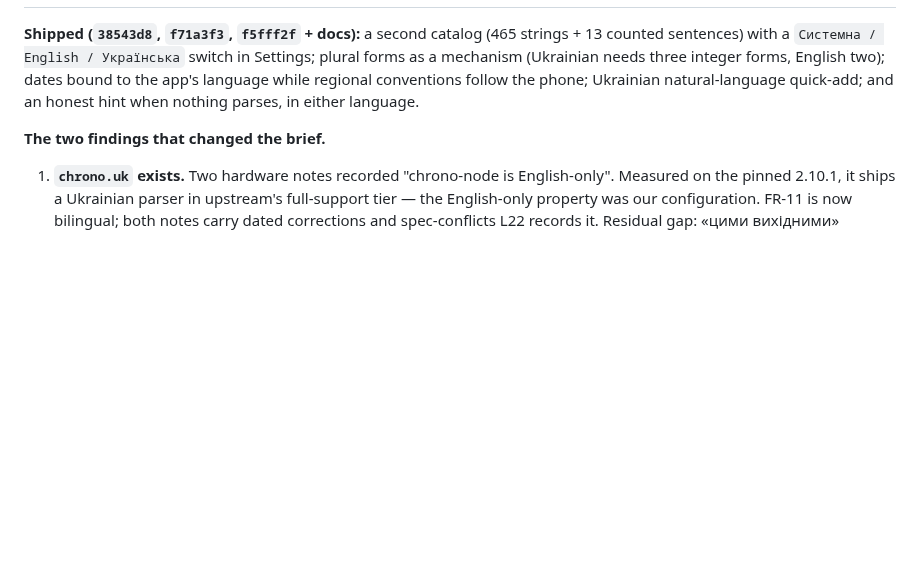
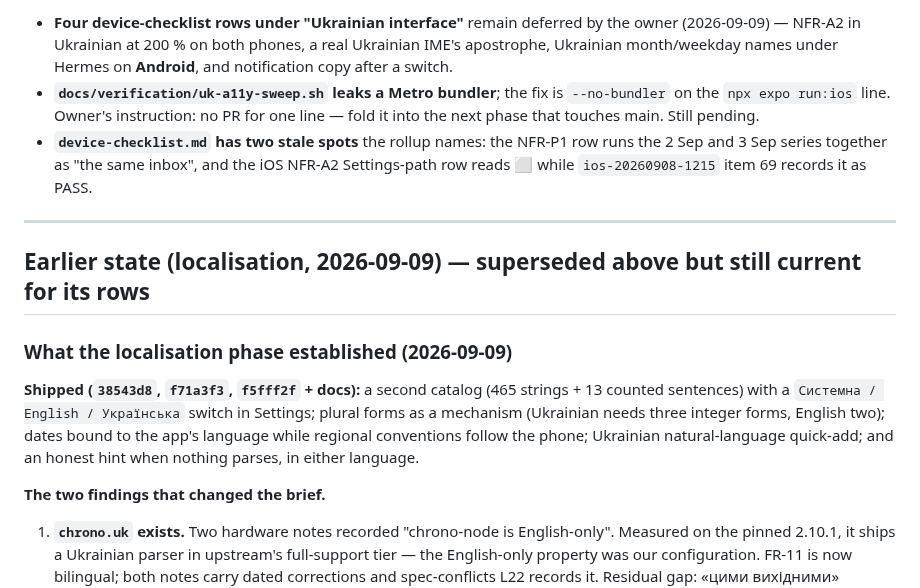
Before and after one commit to IKala4I/magister_work, a Markdown page: docs/HANDOFF.md, the part around one of its changes. Rendered like a GitHub page; blank space fills up the shorter version.

```diff
--- a/docs/HANDOFF.md
+++ b/docs/HANDOFF.md
@@ -12,3 +83,18 @@
+- **Four device-checklist rows under "Ukrainian interface"** remain deferred by the owner
+  (2026-09-09) — NFR-A2 in Ukrainian at 200 % on both phones, a real Ukrainian IME's apostrophe,
+  Ukrainian month/weekday names under Hermes on **Android**, and notification copy after a switch.
+- **`docs/verification/uk-a11y-sweep.sh` leaks a Metro bundler**; the fix is `--no-bundler` on the
+  `npx expo run:ios` line. Owner's instruction: no PR for one line — fold it into the next phase
+  that touches main. Still pending.
+- **`device-checklist.md` has two stale spots** the rollup names: the NFR-P1 row runs the 2 Sep and
+  3 Sep series together as "the same inbox", and the iOS NFR-A2 Settings-path row reads ⬜ while
+  `ios-20260908-1215` item 69 records it as PASS.
+
+---
+
+## Earlier state (localisation, 2026-09-09) — superseded above but still current for its rows
+
+### What the localisation phase established (2026-09-09)
 
 **Shipped (`38543d8`, `f71a3f3`, `f5fff2f` + docs):** a second catalog (465 strings + 13 counted
 sentences) with a `Системна / English / Українська` switch in Settings; plural forms as a mechanism
```
Also changed, not shown: other parts of docs/HANDOFF.md (+77 -6 lines).
